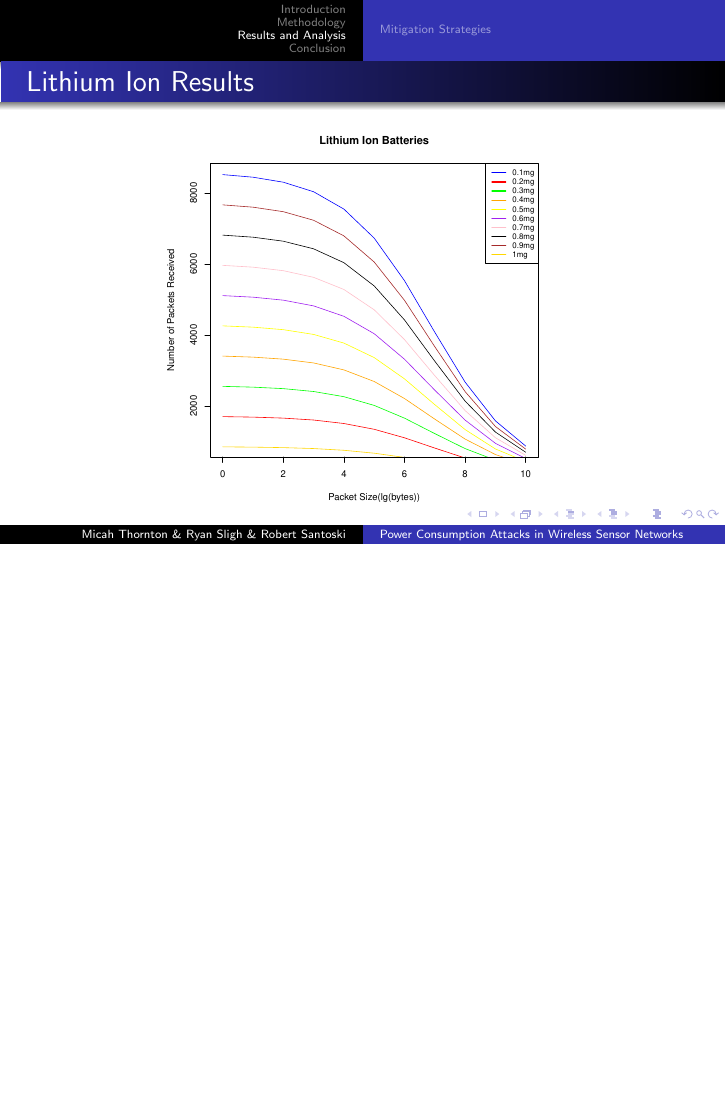
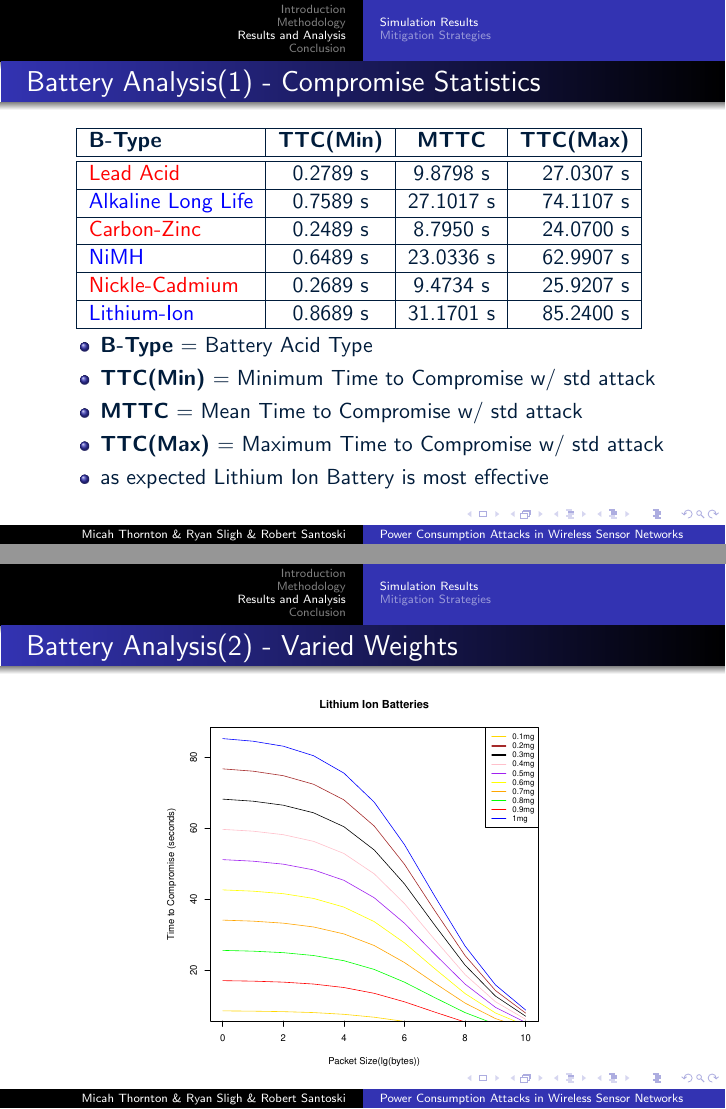
Before and after one commit to mathornton01/LearninCensorNetworkPowerConsumption, LaTeX slides (Presentation/Pres.tex): page 18 of 23 before the commit and pages 18 and 19 of 26 after it, the two joined at a grey line, the shorter picture padded with empty space. The pictures show the PDF file Presentation/Pres.pdf that the author committed with the source.

Commit message:
my soul belongs to God I know I made that bargin long ago

```diff
--- a/Presentation/Pres.tex
+++ b/Presentation/Pres.tex
@@ -201,2 +197,30 @@ April 26, 2014}
 \subsection{Simulation Results}
 
+	\begin{frame}{Battery Analysis(1) - Compromise Statistics}
+	\centering
+		\begin{tabular}{| l | c | c | r |}
+			\hline
+			\textbf{B-Type} & \textbf{TTC(Min)}& \textbf{MTTC} & \textbf{TTC(Max)} \\
+			\hline
+			\hline
+			\textcolor{red}{Lead Acid} & 0.2789 s & 9.8798 s & 27.0307 s \\
+			\hline
+			\textcolor{blue}{Alkaline Long Life} & 0.7589 s & 27.1017 s & 74.1107 s \\
+			\hline
+			\textcolor{red}{Carbon-Zinc} &  0.2489 s & 8.7950 s & 24.0700 s \\
+			\hline
+			\textcolor{blue}{NiMH} & 0.6489 s & 23.0336 s & 62.9907 s \\
+			\hline
+			\textcolor{red}{Nickle-Cadmium} & 0.2689 s & 9.4734 s & 25.9207 s \\
+			\hline
+			\textcolor{blue}{Lithium-Ion} & 0.8689 s & 31.1701 s & 85.2400 s \\
+			\hline
+		\end{tabular}
+		\begin{itemize}
+			\item \textbf{B-Type} = Battery Acid Type
+			\item \textbf{TTC(Min)} = Minimum Time to Compromise w/ std attack
+			\item \textbf{MTTC} = Mean Time to Compromise w/ std attack
+			\item \textbf{TTC(Max)} = Maximum Time to Compromise w/ std attack
+			\item as expected Lithium Ion Battery is most effective
+		\end{itemize}
+	\end{frame}
```
Also changed, not shown: Presentation/Pres.pdf, Presentation/Pres.tex (25 more changed lines), 5 other files.
